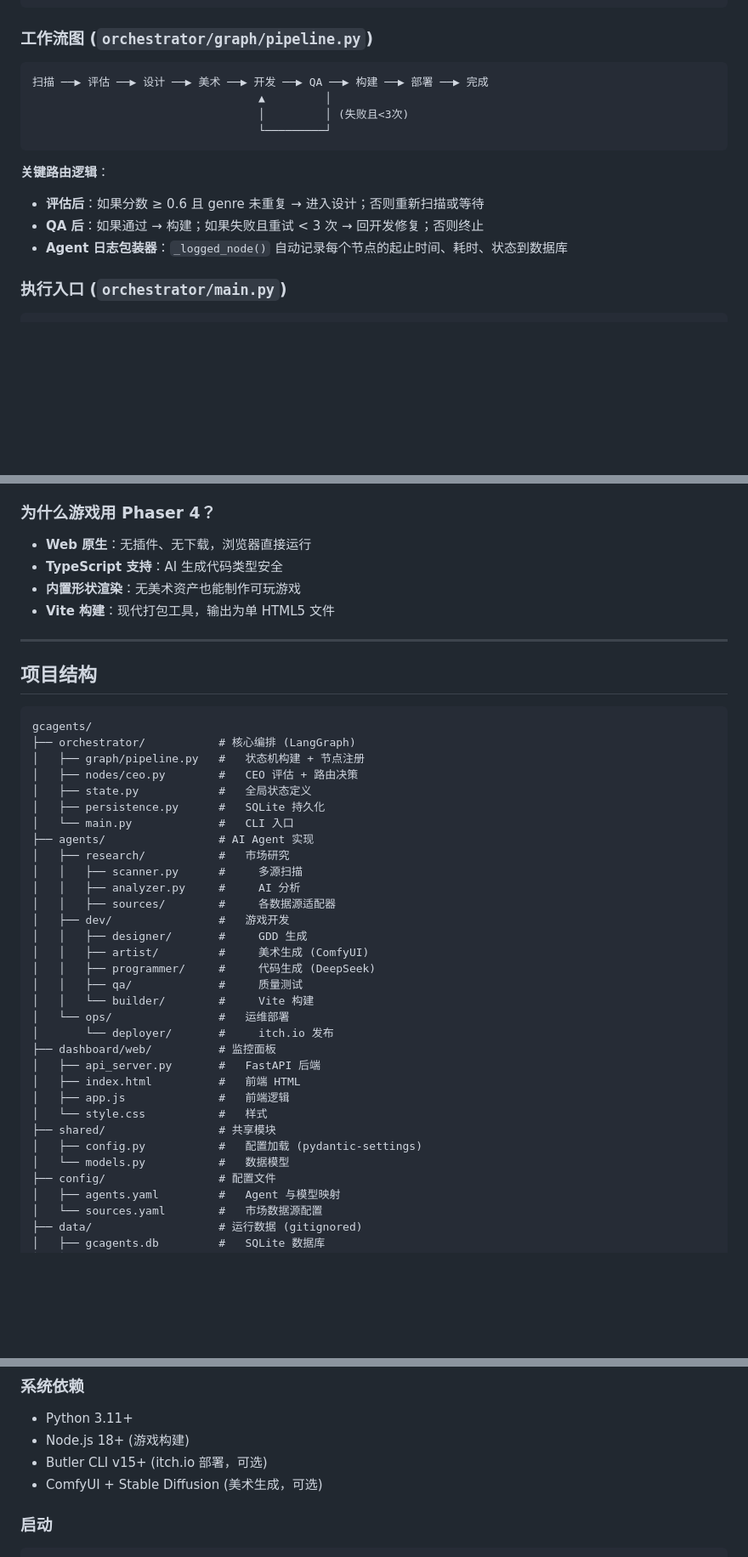
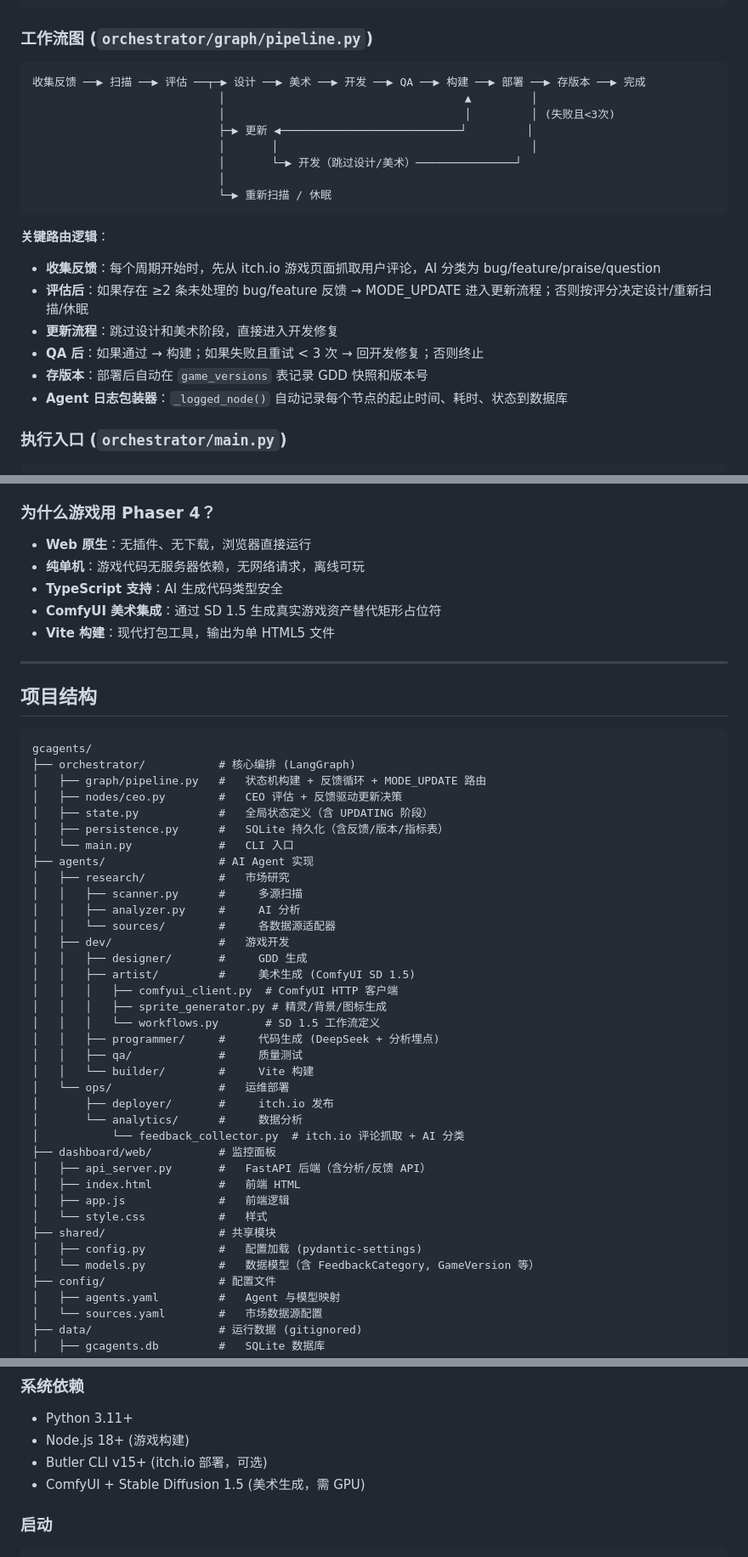
Before and after one commit to steve4321/gcagents, a Markdown page: ARCHITECTURE.md, 3 parts joined by grey strips. Shown at 85% size. GitHub-like rendering; blank space fills up the shorter version.

````diff
--- a/ARCHITECTURE.md
+++ b/ARCHITECTURE.md
@@ -106,16 +106,23 @@ class CompanyState(BaseModel):
 ### 工作流图 (`orchestrator/graph/pipeline.py`)
 
 ```
-扫描 ──▶ 评估 ──▶ 设计 ──▶ 美术 ──▶ 开发 ──▶ QA ──▶ 构建 ──▶ 部署 ──▶ 完成
-                                  ▲         │
-                                  │         │ (失败且<3次)
-                                  └─────────┘
+收集反馈 ──▶ 扫描 ──▶ 评估 ──┬─▶ 设计 ──▶ 美术 ──▶ 开发 ──▶ QA ──▶ 构建 ──▶ 部署 ──▶ 存版本 ──▶ 完成
+                            │                                    ▲         │
+                            │                                    │         │ (失败且<3次)
+                            ├─▶ 更新 ◀───────────────────────────┘         │
+                            │       │                                      │
+                            │       └─▶ 开发（跳过设计/美术）───────────────┘
+                            │
+                            └─▶ 重新扫描 / 休眠
 ```
 
 **关键路由逻辑**：
 
-- **评估后**：如果分数 ≥ 0.6 且 genre 未重复 → 进入设计；否则重新扫描或等待
+- **收集反馈**：每个周期开始时，先从 itch.io 游戏页面抓取用户评论，AI 分类为 bug/feature/praise/question
+- **评估后**：如果存在 ≥2 条未处理的 bug/feature 反馈 → MODE_UPDATE 进入更新流程；否则按评分决定设计/重新扫描/休眠
+- **更新流程**：跳过设计和美术阶段，直接进入开发修复
 - **QA 后**：如果通过 → 构建；如果失败且重试 < 3 次 → 回开发修复；否则终止
+- **存版本**：部署后自动在 `game_versions` 表记录 GDD 快照和版本号
 - **Agent 日志包装器**：`_logged_node()` 自动记录每个节点的起止时间、耗时、状态到数据库
 
 ### 执行入口 (`orchestrator/main.py`)
@@ -283,8 +318,9 @@ Dashboard 运行在独立进程（FastAPI + 静态 HTML/CSS/JS），与管道解
 ### 为什么游戏用 Phaser 4？
 
 - **Web 原生**：无插件、无下载，浏览器直接运行
+- **纯单机**：游戏代码无服务器依赖，无网络请求，离线可玩
 - **TypeScript 支持**：AI 生成代码类型安全
-- **内置形状渲染**：无美术资产也能制作可玩游戏
+- **ComfyUI 美术集成**：通过 SD 1.5 生成真实游戏资产替代矩形占位符
 - **Vite 构建**：现代打包工具，输出为单 HTML5 文件
 
 ---
@@ -294,32 +330,37 @@ Dashboard 运行在独立进程（FastAPI + 静态 HTML/CSS/JS），与管道解
 ```
 gcagents/
 ├── orchestrator/           # 核心编排 (LangGraph)
-│   ├── graph/pipeline.py   #   状态机构建 + 节点注册
-│   ├── nodes/ceo.py        #   CEO 评估 + 路由决策
-│   ├── state.py            #   全局状态定义
-│   ├── persistence.py      #   SQLite 持久化
+│   ├── graph/pipeline.py   #   状态机构建 + 反馈循环 + MODE_UPDATE 路由
+│   ├── nodes/ceo.py        #   CEO 评估 + 反馈驱动更新决策
+│   ├── state.py            #   全局状态定义（含 UPDATING 阶段）
+│   ├── persistence.py      #   SQLite 持久化（含反馈/版本/指标表）
 │   └── main.py             #   CLI 入口
 ├── agents/                 # AI Agent 实现
 │   ├── research/           #   市场研究
 │   │   ├── scanner.py      #     多源扫描
 │   │   ├── analyzer.py     #     AI 分析
-│   │   ├── sources/        #     各数据源适配器
+│   │   └── sources/        #     各数据源适配器
 │   ├── dev/                #   游戏开发
 │   │   ├── designer/       #     GDD 生成
-│   │   ├── artist/         #     美术生成 (ComfyUI)
-│   │   ├── programmer/     #     代码生成 (DeepSeek)
+│   │   ├── artist/         #     美术生成 (ComfyUI SD 1.5)
+│   │   │   ├── comfyui_client.py  # ComfyUI HTTP 客户端
+│   │   │   ├── sprite_generator.py # 精灵/背景/图标生成
+│   │   │   └── workflows.py       # SD 1.5 工作流定义
+│   │   ├── programmer/     #     代码生成 (DeepSeek + 分析埋点)
 │   │   ├── qa/             #     质量测试
 │   │   └── builder/        #     Vite 构建
 │   └── ops/                #   运维部署
-│       └── deployer/       #     itch.io 发布
+│       ├── deployer/       #     itch.io 发布
+│       └── analytics/      #     数据分析
+│           └── feedback_collector.py  # itch.io 评论抓取 + AI 分类
 ├── dashboard/web/          # 监控面板
-│   ├── api_server.py       #   FastAPI 后端
+│   ├── api_server.py       #   FastAPI 后端（含分析/反馈 API）
 │   ├── index.html          #   前端 HTML
 │   ├── app.js              #   前端逻辑
 │   └── style.css           #   样式
 ├── shared/                 # 共享模块
 │   ├── config.py           #   配置加载 (pydantic-settings)
-│   └── models.py           #   数据模型
+│   └── models.py           #   数据模型（含 FeedbackCategory, GameVersion 等）
 ├── config/                 # 配置文件
 │   ├── agents.yaml         #   Agent 与模型映射
 │   └── sources.yaml        #   市场数据源配置
@@ -363,7 +409,7 @@ BUTLER_USERNAME=kingsman666    # itch.io 用户名
 - Python 3.11+
 - Node.js 18+ (游戏构建)
 - Butler CLI v15+ (itch.io 部署，可选)
-- ComfyUI + Stable Diffusion (美术生成，可选)
+- ComfyUI + Stable Diffusion 1.5 (美术生成，需 GPU)
 
 ### 启动
 
````
Also changed, not shown: other parts of ARCHITECTURE.md (+36 -3 lines).
